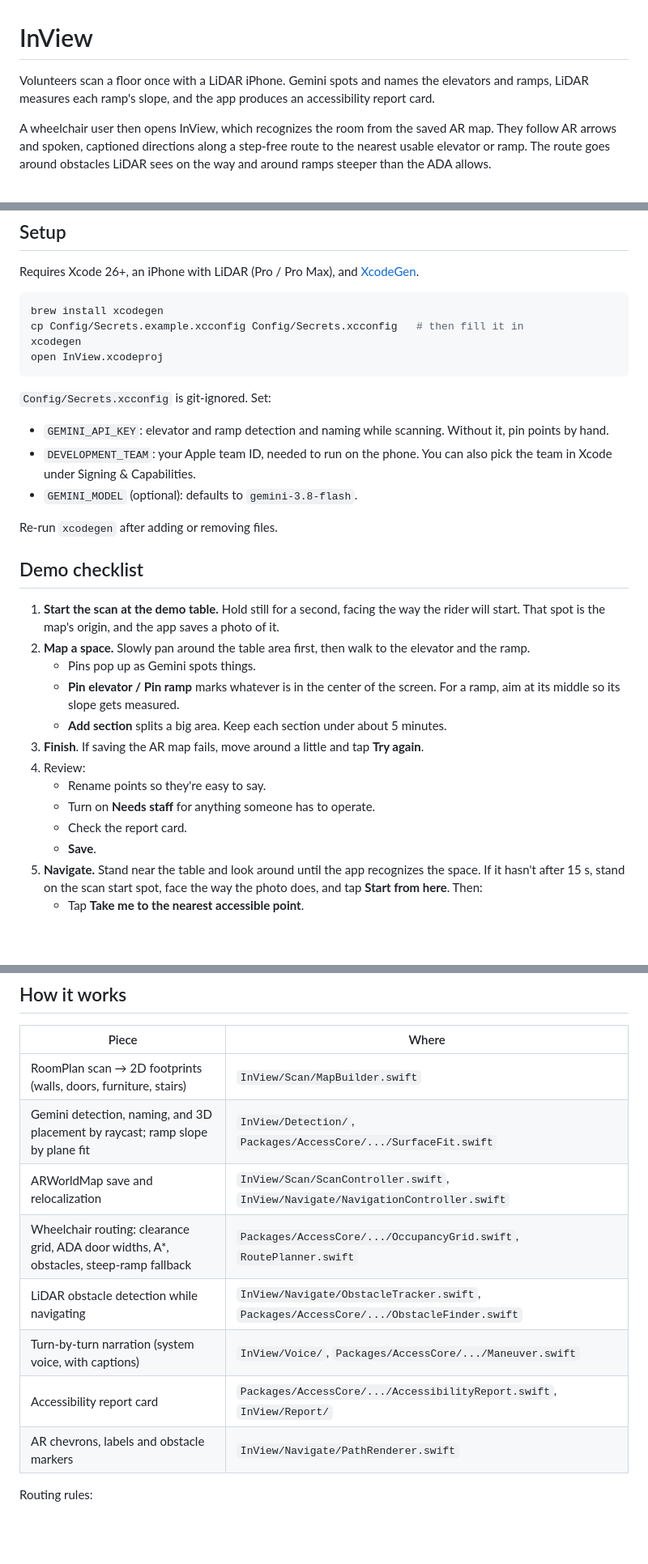
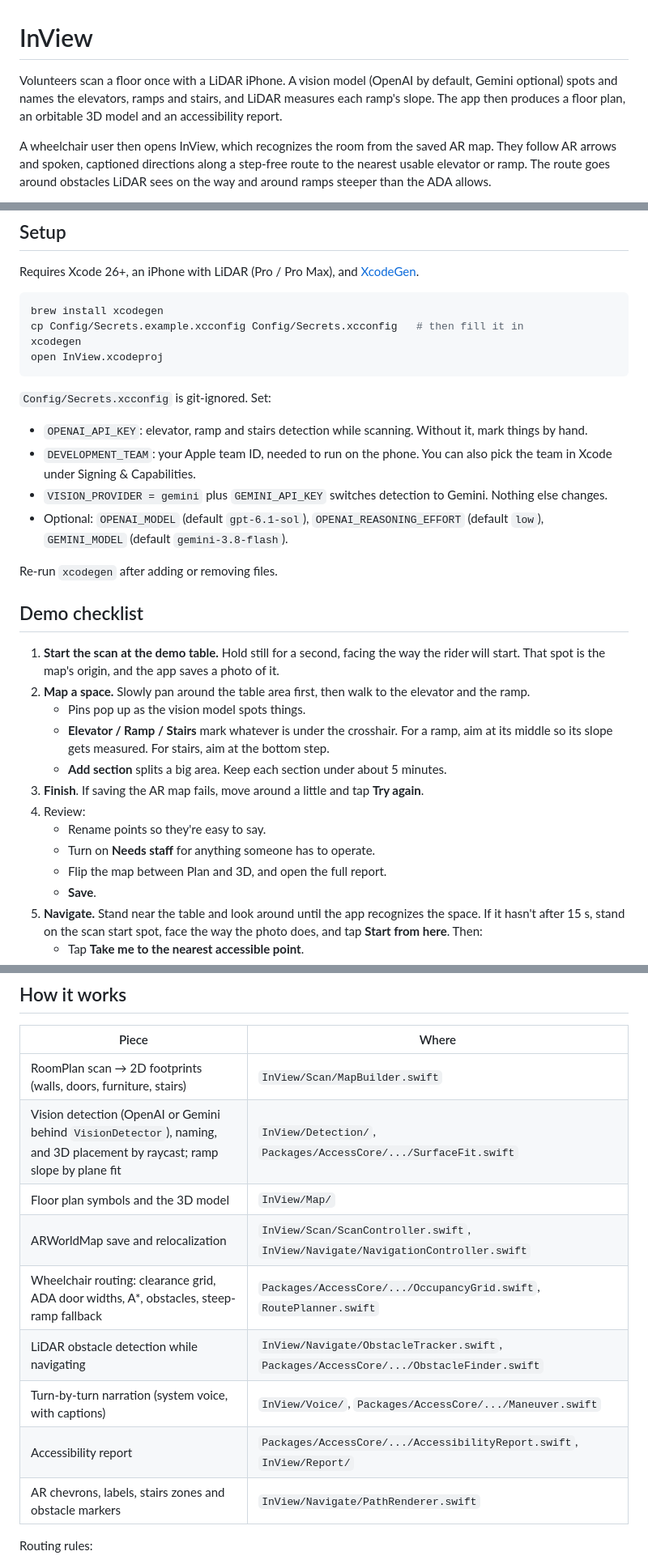
Before and after one commit to isolume/InView, a Markdown page: README.md, 3 parts joined by grey strips. Shown at 81% size. GitHub-like rendering; blank space fills up the shorter version.

Commit message:
docs: document the vision provider switch, stairs and 3D model
Co-Authored-By: Claude Opus 5.5 <noreply@anthropic.com>

```diff
--- a/README.md
+++ b/README.md
@@ -1,6 +1,6 @@
 # InView
 
-Volunteers scan a floor once with a LiDAR iPhone. Gemini spots and names the elevators and ramps, LiDAR measures each ramp's slope, and the app produces an accessibility report card.
+Volunteers scan a floor once with a LiDAR iPhone. A vision model (OpenAI by default, Gemini optional) spots and names the elevators, ramps and stairs, and LiDAR measures each ramp's slope. The app then produces a floor plan, an orbitable 3D model and an accessibility report.
 
 A wheelchair user then opens InView, which recognizes the room from the saved AR map. They follow AR arrows and spoken, captioned directions along a step-free route to the nearest usable elevator or ramp. The route goes around obstacles LiDAR sees on the way and around ramps steeper than the ADA allows.
 
@@ -19,9 +19,10 @@ open InView.xcodeproj
 
 `Config/Secrets.xcconfig` is git-ignored. Set:
 
-- `GEMINI_API_KEY`: elevator and ramp detection and naming while scanning. Without it, pin points by hand.
+- `OPENAI_API_KEY`: elevator, ramp and stairs detection while scanning. Without it, mark things by hand.
 - `DEVELOPMENT_TEAM`: your Apple team ID, needed to run on the phone. You can also pick the team in Xcode under Signing & Capabilities.
-- `GEMINI_MODEL` (optional): defaults to `gemini-3.8-flash`.
+- `VISION_PROVIDER = gemini` plus `GEMINI_API_KEY` switches detection to Gemini. Nothing else changes.
+- Optional: `OPENAI_MODEL` (default `gpt-6.1-sol`), `OPENAI_REASONING_EFFORT` (default `low`), `GEMINI_MODEL` (default `gemini-3.8-flash`).
 
 Re-run `xcodegen` after adding or removing files.
 
@@ -29,14 +30,14 @@ Re-run `xcodegen` after adding or removing files.
 
 1. **Start the scan at the demo table.** Hold still for a second, facing the way the rider will start. That spot is the map's origin, and the app saves a photo of it.
 2. **Map a space.** Slowly pan around the table area first, then walk to the elevator and the ramp.
-   - Pins pop up as Gemini spots things.
-   - **Pin elevator / Pin ramp** marks whatever is in the center of the screen. For a ramp, aim at its middle so its slope gets measured.
+   - Pins pop up as the vision model spots things.
+   - **Elevator / Ramp / Stairs** mark whatever is under the crosshair. For a ramp, aim at its middle so its slope gets measured. For stairs, aim at the bottom step.
    - **Add section** splits a big area. Keep each section under about 5 minutes.
 3. **Finish**. If saving the AR map fails, move around a little and tap **Try again**.
 4. Review:
    - Rename points so they're easy to say.
    - Turn on **Needs staff** for anything someone has to operate.
-   - Check the report card.
+   - Flip the map between Plan and 3D, and open the full report.
    - **Save**.
 5. **Navigate.** Stand near the table and look around until the app recognizes the space. If it hasn't after 15 s, stand on the scan start spot, face the way the photo does, and tap **Start from here**. Then:
    - Tap **Take me to the nearest accessible point**.
@@ -49,13 +50,14 @@ Relocalization works best when the lighting matches the scan and the area has te
 | Piece | Where |
 | --- | --- |
 | RoomPlan scan → 2D footprints (walls, doors, furniture, stairs) | `InView/Scan/MapBuilder.swift` |
-| Gemini detection, naming, and 3D placement by raycast; ramp slope by plane fit | `InView/Detection/`, `Packages/AccessCore/.../SurfaceFit.swift` |
+| Vision detection (OpenAI or Gemini behind `VisionDetector`), naming, and 3D placement by raycast; ramp slope by plane fit | `InView/Detection/`, `Packages/AccessCore/.../SurfaceFit.swift` |
+| Floor plan symbols and the 3D model | `InView/Map/` |
 | ARWorldMap save and relocalization | `InView/Scan/ScanController.swift`, `InView/Navigate/NavigationController.swift` |
 | Wheelchair routing: clearance grid, ADA door widths, A*, obstacles, steep-ramp fallback | `Packages/AccessCore/.../OccupancyGrid.swift`, `RoutePlanner.swift` |
 | LiDAR obstacle detection while navigating | `InView/Navigate/ObstacleTracker.swift`, `Packages/AccessCore/.../ObstacleFinder.swift` |
 | Turn-by-turn narration (system voice, with captions) | `InView/Voice/`, `Packages/AccessCore/.../Maneuver.swift` |
-| Accessibility report card | `Packages/AccessCore/.../AccessibilityReport.swift`, `InView/Report/` |
-| AR chevrons, labels and obstacle markers | `InView/Navigate/PathRenderer.swift` |
+| Accessibility report | `Packages/AccessCore/.../AccessibilityReport.swift`, `InView/Report/` |
+| AR chevrons, labels, stairs zones and obstacle markers | `InView/Navigate/PathRenderer.swift` |
 
 Routing rules:
 - Routes keep 45 cm clearance from obstacles (90 cm passages). In tight spaces they fall back to 30 cm, then 15 cm, and the UI warns that the route is narrow.
```
